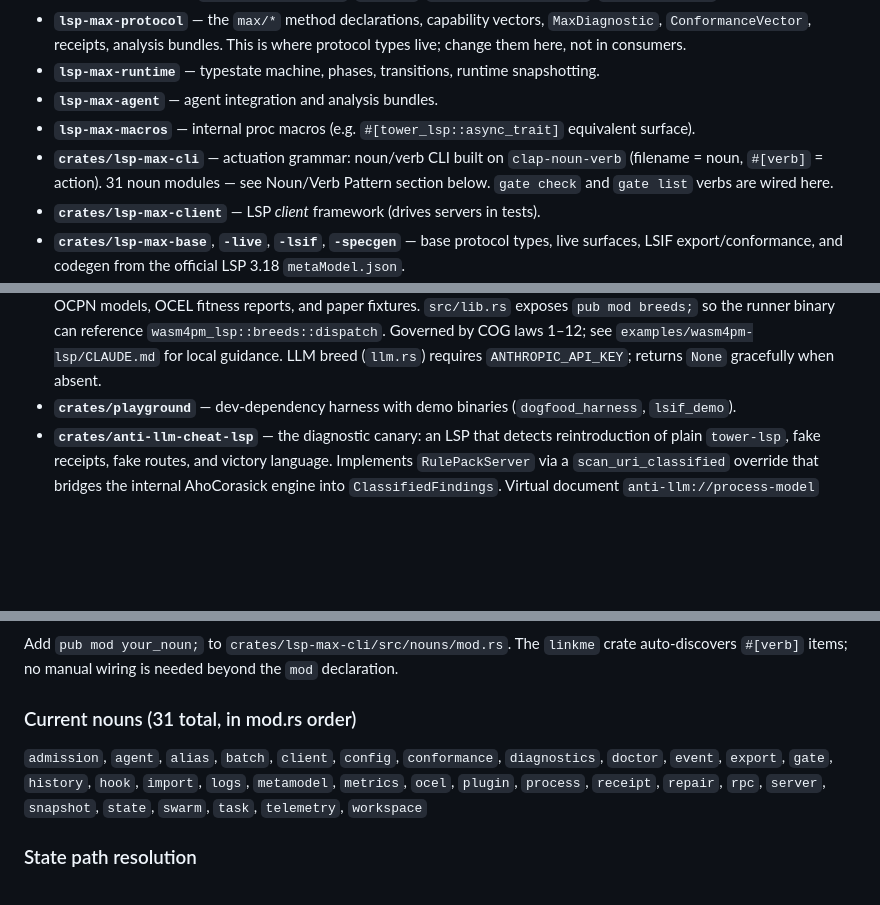
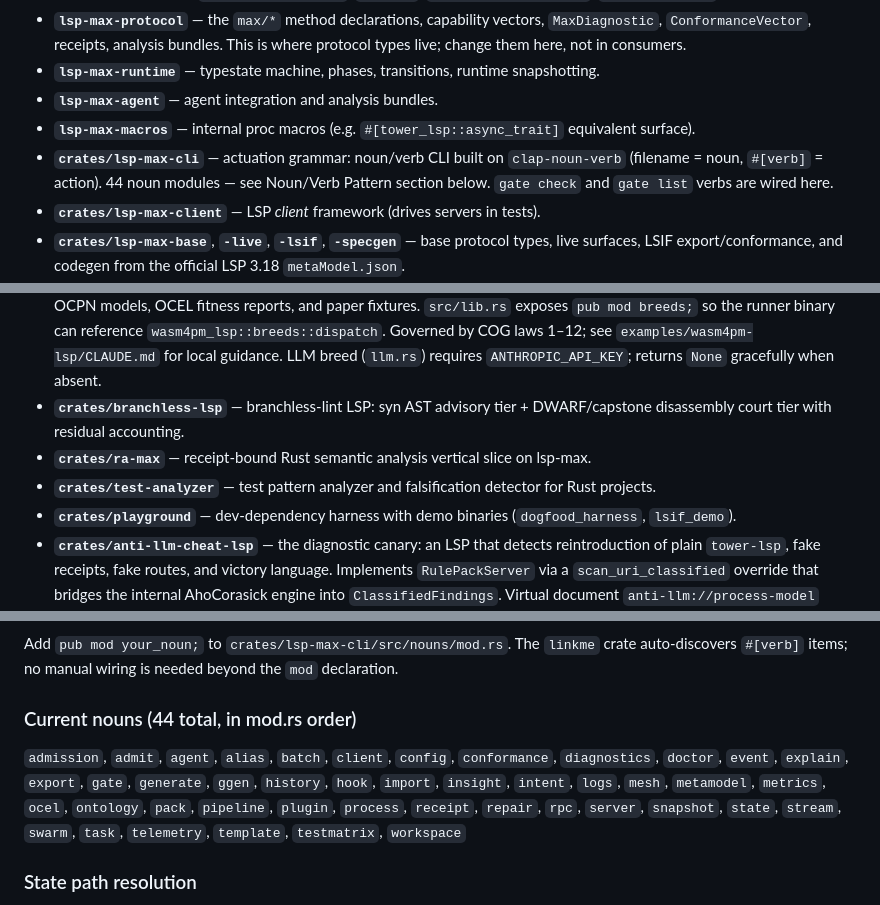
Before and after one commit to seanchatmangpt/lsp-max, a Markdown page: CLAUDE.md, 3 parts joined by grey strips. Rendered like a GitHub page; blank space fills up the shorter version.

Commit message:
docs: fix noun/crate-map drift in CLAUDE.md (E-y row)
- 31 -> 44 noun modules; list re-derived from crates/lsp-max-cli/src/nouns/mod.rs (13 added: admit, explain, generate, ggen, insight, intent, mesh, ontology, pack, pipeline, stream, template, testmatrix)
- crate map: add branchless-lsp, ra-max, test-analyzer

```diff
--- a/CLAUDE.md
+++ b/CLAUDE.md
@@ -185,13 +185,16 @@ The five-layer model: (1) actuation grammar → (2) local LSP state surface →
 - **`lsp-max-runtime`** — typestate machine, phases, transitions, runtime snapshotting.
 - **`lsp-max-agent`** — agent integration and analysis bundles.
 - **`lsp-max-macros`** — internal proc macros (e.g. `#[tower_lsp::async_trait]` equivalent surface).
-- **`crates/lsp-max-cli`** — actuation grammar: noun/verb CLI built on `clap-noun-verb` (filename = noun, `#[verb]` = action). 31 noun modules — see Noun/Verb Pattern section below. `gate check` and `gate list` verbs are wired here.
+- **`crates/lsp-max-cli`** — actuation grammar: noun/verb CLI built on `clap-noun-verb` (filename = noun, `#[verb]` = action). 44 noun modules — see Noun/Verb Pattern section below. `gate check` and `gate list` verbs are wired here.
 - **`crates/lsp-max-client`** — LSP *client* framework (drives servers in tests).
 - **`crates/lsp-max-base`**, **`-live`**, **`-lsif`**, **`-specgen`** — base protocol types, live surfaces, LSIF export/conformance, and codegen from the official LSP 3.18 `metaModel.json`.
 - **`crates/lsp-max-adapters/`** — ported `auto-lsp` stack (`lsp-max-ast-core`, `lsp-max-ast-codegen`, `lsp-max-ast`): tree-sitter-driven AST/codegen layer. Tree-sitter observes; it never admits.
 - **`crates/lsp-max-compositor/`** — multi-server fan-out and merge. Contains `declare.rs` (Van der Aalst Declare constraint model, 9 constraint types) and `dfg.rs` (Directly-Follows Graph with fitness/precision metrics). `FlushCoordinator` uses adaptive quorum debounce and accumulates OCEL 2.0 events via `take_ocel_events()`.
 - **`crates/wasm4pm-lsp`**, **`crates/gc005-wasm4pm-adapter`** — process-mining LSP surfaces over the wasm4pm engine; dogfood tests (`dogfood_gc00*.rs`) validate gate conformance.
 - **`examples/wasm4pm-lsp/`** — standalone cognitive-breeds example (not in workspace crates). Contains 10 `CognitiveBreed` implementations (`src/breeds/`), a conformance runner binary (`src/bin/conformance_runner.rs`), OCPN models, OCEL fitness reports, and paper fixtures. `src/lib.rs` exposes `pub mod breeds;` so the runner binary can reference `wasm4pm_lsp::breeds::dispatch`. Governed by COG laws 1–12; see `examples/wasm4pm-lsp/CLAUDE.md` for local guidance. LLM breed (`llm.rs`) requires `ANTHROPIC_API_KEY`; returns `None` gracefully when absent.
+- **`crates/branchless-lsp`** — branchless-lint LSP: syn AST advisory tier + DWARF/capstone disassembly court tier with residual accounting.
+- **`crates/ra-max`** — receipt-bound Rust semantic analysis vertical slice on lsp-max.
+- **`crates/test-analyzer`** — test pattern analyzer and falsification detector for Rust projects.
 - **`crates/playground`** — dev-dependency harness with demo binaries (`dogfood_harness`, `lsif_demo`).
 - **`crates/anti-llm-cheat-lsp`** — the diagnostic canary: an LSP that detects reintroduction of plain `tower-lsp`, fake receipts, fake routes, and victory language. Implements `RulePackServer` via a `scan_uri_classified` override that bridges the internal AhoCorasick engine into `ClassifiedFindings`. Virtual document `anti-llm://process-model` surfaces a live DFG + Declare conformance report from active diagnostics. Other examples (`pattern-lsp`, `clap-noun-verb-lsp`, `axum-lsp`, `bevy-lsp`, `tex-lsp`, `wasm4pm-compat-lsp`) are workspace members and must keep compiling.
 
@@ -312,9 +315,9 @@ pub fn do_thing(instance_id: String) -> Result<DoThingResult> {
 
 Add `pub mod your_noun;` to `crates/lsp-max-cli/src/nouns/mod.rs`. The `linkme` crate auto-discovers `#[verb]` items; no manual wiring is needed beyond the `mod` declaration.
 
-### Current nouns (31 total, in mod.rs order)
+### Current nouns (44 total, in mod.rs order)
 
-`admission`, `agent`, `alias`, `batch`, `client`, `config`, `conformance`, `diagnostics`, `doctor`, `event`, `export`, `gate`, `history`, `hook`, `import`, `logs`, `metamodel`, `metrics`, `ocel`, `plugin`, `process`, `receipt`, `repair`, `rpc`, `server`, `snapshot`, `state`, `swarm`, `task`, `telemetry`, `workspace`
+`admission`, `admit`, `agent`, `alias`, `batch`, `client`, `config`, `conformance`, `diagnostics`, `doctor`, `event`, `explain`, `export`, `gate`, `generate`, `ggen`, `history`, `hook`, `import`, `insight`, `intent`, `logs`, `mesh`, `metamodel`, `metrics`, `ocel`, `ontology`, `pack`, `pipeline`, `plugin`, `process`, `receipt`, `repair`, `rpc`, `server`, `snapshot`, `state`, `stream`, `swarm`, `task`, `telemetry`, `template`, `testmatrix`, `workspace`
 
 ### State path resolution
 
```
